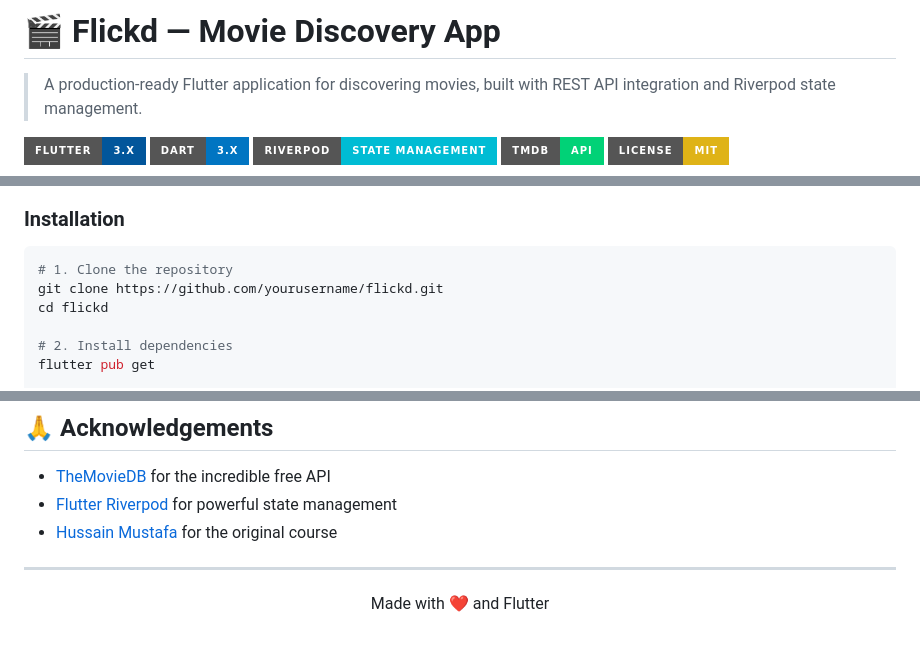
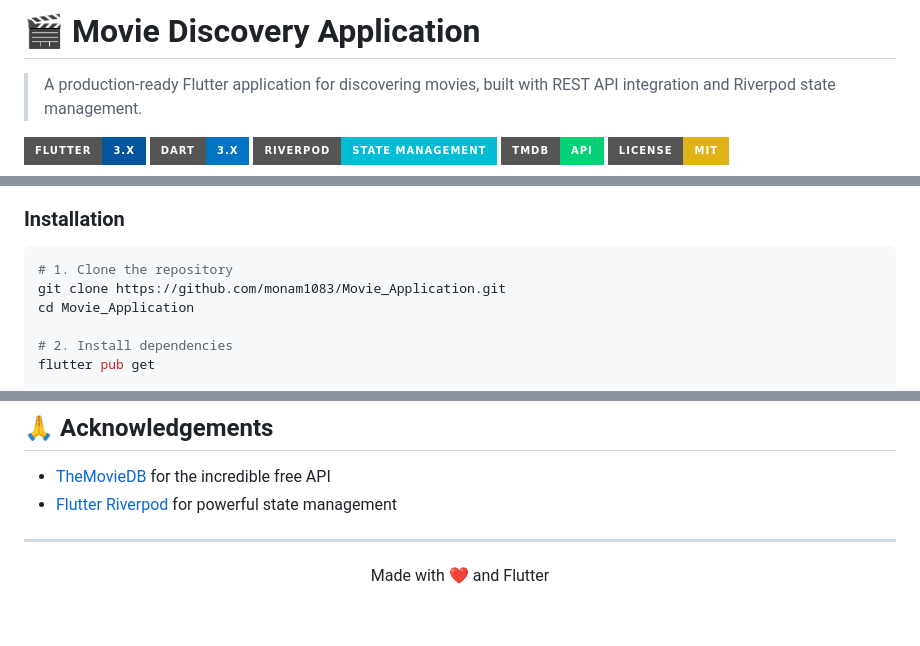
Before and after one commit to Monam1083/Movie-Application, a Markdown page: README.md, 3 parts joined by grey strips. Rendered like a GitHub page; badges without logos.

````diff
--- a/README.md
+++ b/README.md
@@ -1,4 +1,4 @@
-# 🎬 Flickd — Movie Discovery App
+# 🎬 Movie  Discovery Application
 
 > A production-ready Flutter application for discovering movies, built with REST API integration and Riverpod state management.
 
@@ -57,8 +57,8 @@ Whether you're a movie buff or a Flutter developer looking for a real-world proj
 
 ```bash
 # 1. Clone the repository
-git clone https://github.com/yourusername/flickd.git
-cd flickd
+git clone https://github.com/monam1083/Movie_Application.git
+cd Movie_Application
 
 # 2. Install dependencies
 flutter pub get
@@ -159,7 +159,6 @@ This project is licensed under the MIT License. See [LICENSE](LICENSE) for detai
 
 - [TheMovieDB](https://www.themoviedb.org/) for the incredible free API
 - [Flutter Riverpod](https://riverpod.dev/) for powerful state management
-- [Hussain Mustafa](https://www.udemy.com/user/hussain-mustafa/) for the original course
 
 ---
 
````
